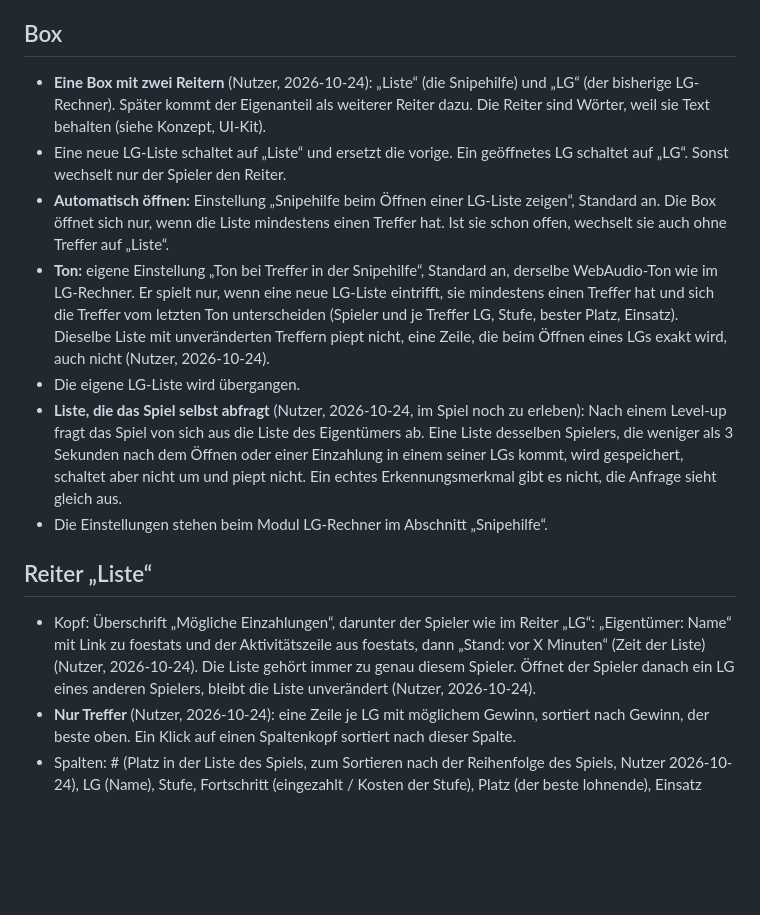
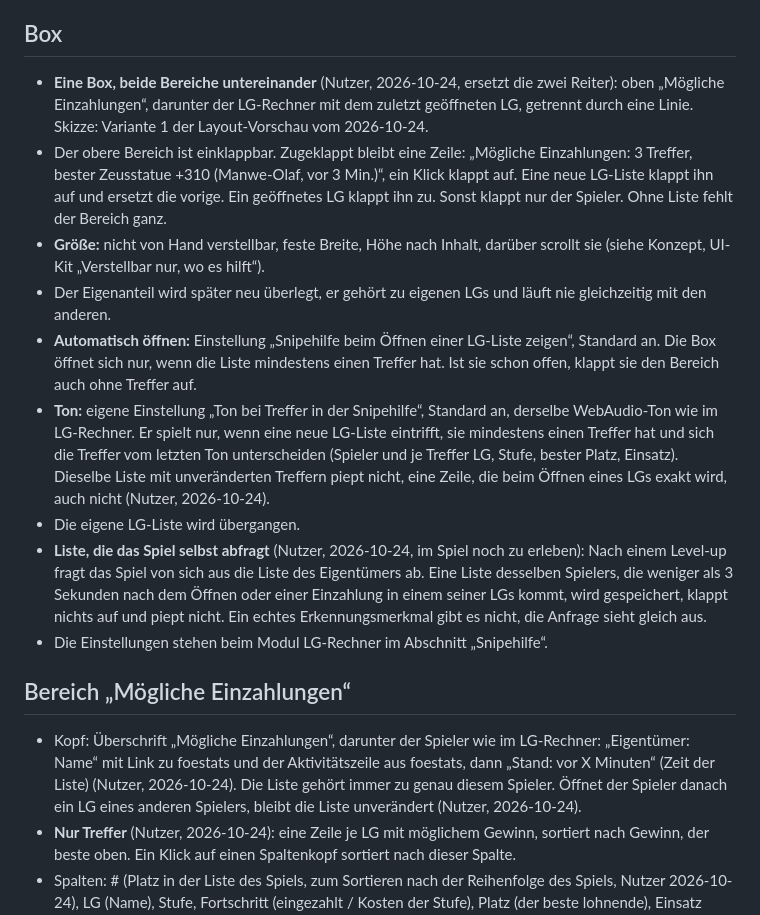
Before and after one commit to sdn-br/forge-toolbox, a Markdown page: docs/features/snipehilfe.md, the part around the change. GitHub-like rendering; blank space fills up the shorter version.

Commit message:
Spec: snipe list above the calculator, boxes resizable only where it helps

```diff
--- a/docs/features/snipehilfe.md
+++ b/docs/features/snipehilfe.md
@@ -6,17 +6,19 @@ Stand 2026-10-24. Altes Modul `calculator-overview` („Mögliche Investitionen
 
 ## Box
 
-- **Eine Box mit zwei Reitern** (Nutzer, 2026-10-24): „Liste“ (die Snipehilfe) und „LG“ (der bisherige LG-Rechner). Später kommt der Eigenanteil als weiterer Reiter dazu. Die Reiter sind Wörter, weil sie Text behalten (siehe Konzept, UI-Kit).
-- Eine neue LG-Liste schaltet auf „Liste“ und ersetzt die vorige. Ein geöffnetes LG schaltet auf „LG“. Sonst wechselt nur der Spieler den Reiter.
-- **Automatisch öffnen:** Einstellung „Snipehilfe beim Öffnen einer LG-Liste zeigen“, Standard an. Die Box öffnet sich nur, wenn die Liste mindestens einen Treffer hat. Ist sie schon offen, wechselt sie auch ohne Treffer auf „Liste“.
+- **Eine Box, beide Bereiche untereinander** (Nutzer, 2026-10-24, ersetzt die zwei Reiter): oben „Mögliche Einzahlungen“, darunter der LG-Rechner mit dem zuletzt geöffneten LG, getrennt durch eine Linie. Skizze: Variante 1 der Layout-Vorschau vom 2026-10-24.
+- Der obere Bereich ist einklappbar. Zugeklappt bleibt eine Zeile: „Mögliche Einzahlungen: 3 Treffer, bester Zeusstatue +310 (Manwe-Olaf, vor 3 Min.)“, ein Klick klappt auf. Eine neue LG-Liste klappt ihn auf und ersetzt die vorige. Ein geöffnetes LG klappt ihn zu. Sonst klappt nur der Spieler. Ohne Liste fehlt der Bereich ganz.
+- **Größe:** nicht von Hand verstellbar, feste Breite, Höhe nach Inhalt, darüber scrollt sie (siehe Konzept, UI-Kit „Verstellbar nur, wo es hilft“).
+- Der Eigenanteil wird später neu überlegt, er gehört zu eigenen LGs und läuft nie gleichzeitig mit den anderen.
+- **Automatisch öffnen:** Einstellung „Snipehilfe beim Öffnen einer LG-Liste zeigen“, Standard an. Die Box öffnet sich nur, wenn die Liste mindestens einen Treffer hat. Ist sie schon offen, klappt sie den Bereich auch ohne Treffer auf.
 - **Ton:** eigene Einstellung „Ton bei Treffer in der Snipehilfe“, Standard an, derselbe WebAudio-Ton wie im LG-Rechner. Er spielt nur, wenn eine neue LG-Liste eintrifft, sie mindestens einen Treffer hat und sich die Treffer vom letzten Ton unterscheiden (Spieler und je Treffer LG, Stufe, bester Platz, Einsatz). Dieselbe Liste mit unveränderten Treffern piept nicht, eine Zeile, die beim Öffnen eines LGs exakt wird, auch nicht (Nutzer, 2026-10-24).
 - Die eigene LG-Liste wird übergangen.
-- **Liste, die das Spiel selbst abfragt** (Nutzer, 2026-10-24, im Spiel noch zu erleben): Nach einem Level-up fragt das Spiel von sich aus die Liste des Eigentümers ab. Eine Liste desselben Spielers, die weniger als 3 Sekunden nach dem Öffnen oder einer Einzahlung in einem seiner LGs kommt, wird gespeichert, schaltet aber nicht um und piept nicht. Ein echtes Erkennungsmerkmal gibt es nicht, die Anfrage sieht gleich aus.
+- **Liste, die das Spiel selbst abfragt** (Nutzer, 2026-10-24, im Spiel noch zu erleben): Nach einem Level-up fragt das Spiel von sich aus die Liste des Eigentümers ab. Eine Liste desselben Spielers, die weniger als 3 Sekunden nach dem Öffnen oder einer Einzahlung in einem seiner LGs kommt, wird gespeichert, klappt nichts auf und piept nicht. Ein echtes Erkennungsmerkmal gibt es nicht, die Anfrage sieht gleich aus.
 - Die Einstellungen stehen beim Modul LG-Rechner im Abschnitt „Snipehilfe“.
 
-## Reiter „Liste“
+## Bereich „Mögliche Einzahlungen“
 
-- Kopf: Überschrift „Mögliche Einzahlungen“, darunter der Spieler wie im Reiter „LG“: „Eigentümer: Name“ mit Link zu foestats und der Aktivitätszeile aus foestats, dann „Stand: vor X Minuten“ (Zeit der Liste) (Nutzer, 2026-10-24). Die Liste gehört immer zu genau diesem Spieler. Öffnet der Spieler danach ein LG eines anderen Spielers, bleibt die Liste unverändert (Nutzer, 2026-10-24).
+- Kopf: Überschrift „Mögliche Einzahlungen“, darunter der Spieler wie im LG-Rechner: „Eigentümer: Name“ mit Link zu foestats und der Aktivitätszeile aus foestats, dann „Stand: vor X Minuten“ (Zeit der Liste) (Nutzer, 2026-10-24). Die Liste gehört immer zu genau diesem Spieler. Öffnet der Spieler danach ein LG eines anderen Spielers, bleibt die Liste unverändert (Nutzer, 2026-10-24).
 - **Nur Treffer** (Nutzer, 2026-10-24): eine Zeile je LG mit möglichem Gewinn, sortiert nach Gewinn, der beste oben. Ein Klick auf einen Spaltenkopf sortiert nach dieser Spalte.
 - Spalten: # (Platz in der Liste des Spiels, zum Sortieren nach der Reihenfolge des Spiels, Nutzer 2026-10-24), LG (Name), Stufe, Fortschritt (eingezahlt / Kosten der Stufe), Platz (der beste lohnende), Einsatz (Sichern dieses Platzes), Gewinn, Stufe der Sicherheit als Icon mit Tooltip. Platz und Einsatz sind die des besten Falls, der Platz im schlechtesten Fall steht im Tooltip der Zeile.
 - **Drei Stufen** (Nutzer, 2026-10-24):
```
Also changed, not shown: docs/features/lg-rechner.md (+1 -1 lines), docs/konzept.md (+2 -0 lines).
